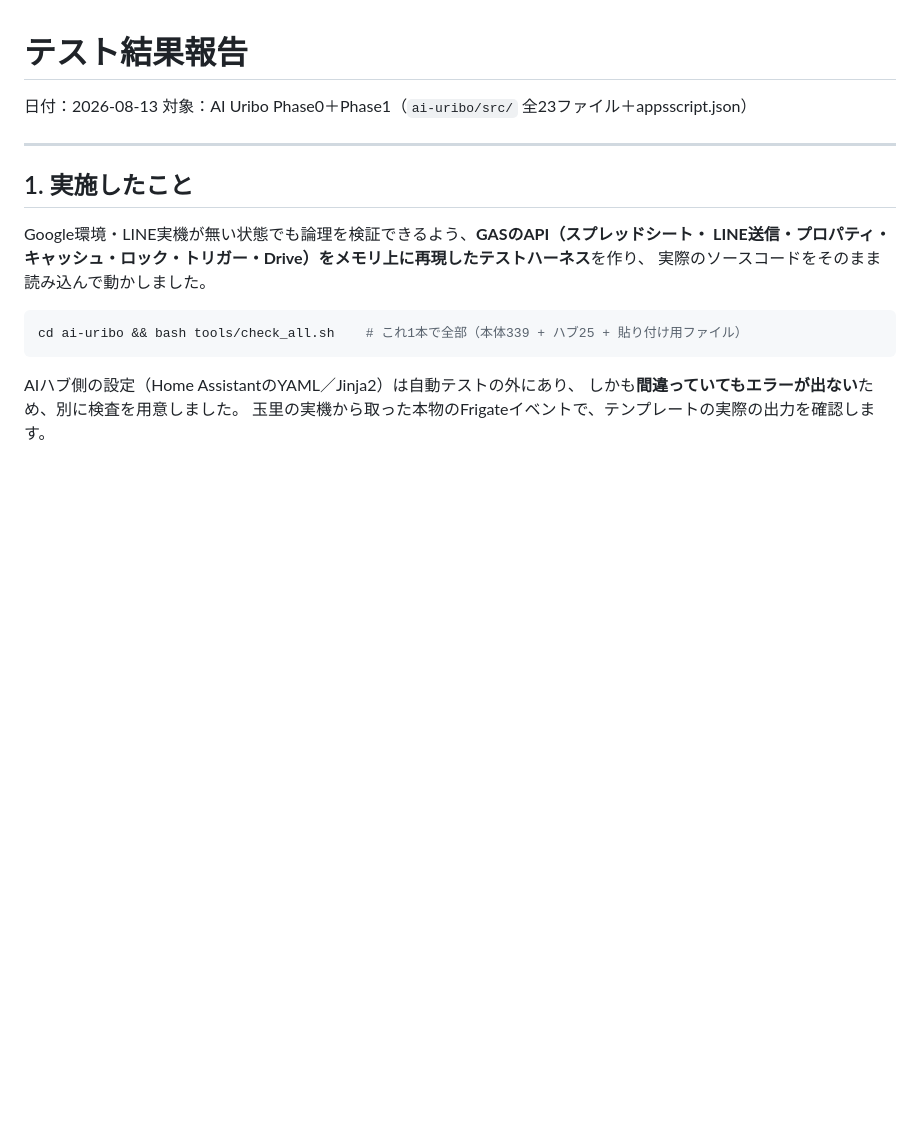
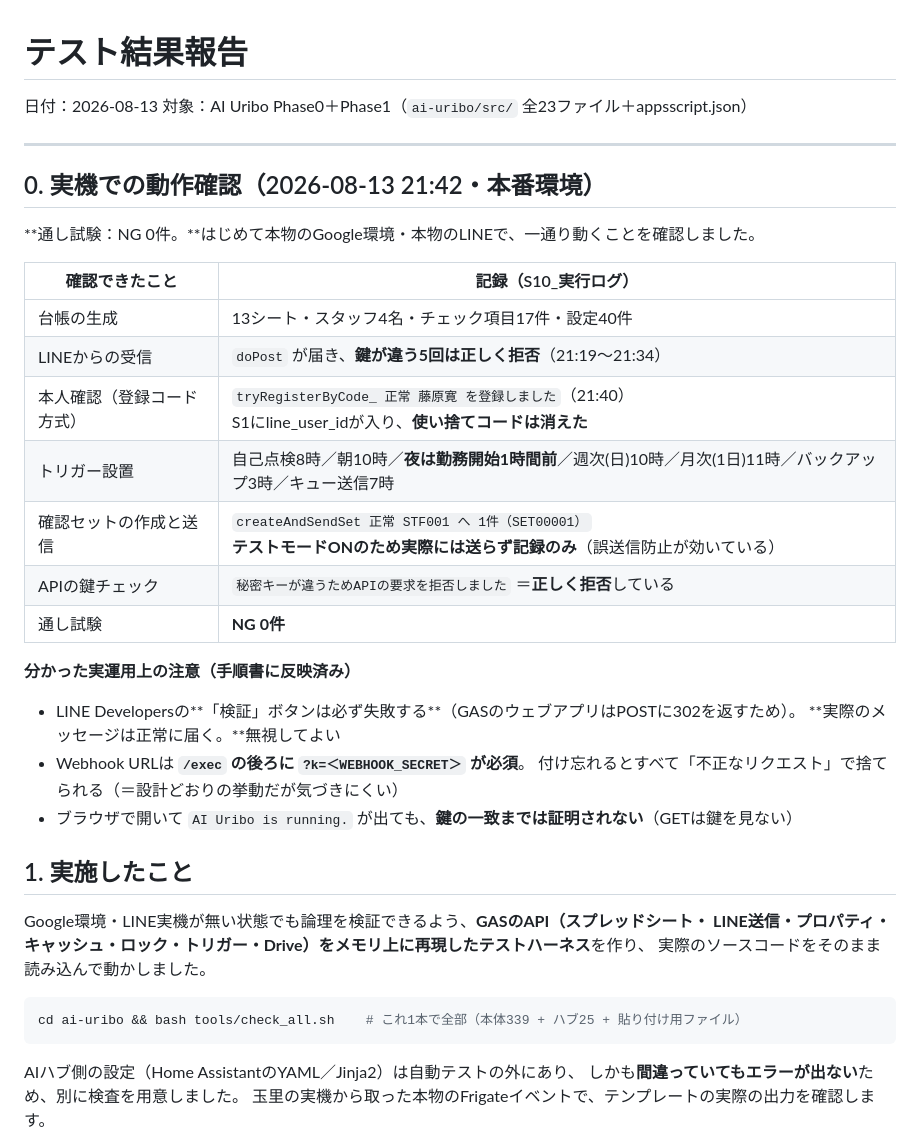
Before and after one commit to uribomarketing-dev/uribobase, a Markdown page: ai-uribo/docs/テスト結果報告.md, the part around the change. GitHub-like rendering; blank space fills up the shorter version.

Commit message:
本番環境での通し試験がNG0件で通ったことを記録した
2026-08-13 21:42、本物のGoogle環境・本物のLINEで一通り動くことを確認。
台帳生成／LINE受信／登録コードによる本人確認／トリガー設置／確認セット
作成／APIの鍵チェックまで、S10実行ログで裏が取れている。
鍵違いの5回を正しく拒否していたことも確認できた。

実運用でつまずいた点（LINEの検証ボタンは必ず失敗する、?k=の付け忘れ、
GETでは鍵の一致を証明できない）も記録した。

Co-Authored-By: Claude Opus 5 <noreply@anthropic.com>
Claude-Session: https://claude.ai/code/session_01JVxZkjALtVzmEtkuhyCHca

```diff
--- a/ai-uribo/docs/テスト結果報告.md
+++ b/ai-uribo/docs/テスト結果報告.md
@@ -4,6 +4,28 @@
 対象：AI Uribo Phase0＋Phase1（`ai-uribo/src/` 全23ファイル＋appsscript.json）
 
 ---
+
+## 0. 実機での動作確認（2026-08-13 21:42・本番環境）
+
+**通し試験：NG 0件。**はじめて本物のGoogle環境・本物のLINEで、一通り動くことを確認しました。
+
+| 確認できたこと | 記録（S10_実行ログ） |
+|---|---|
+| 台帳の生成 | 13シート・スタッフ4名・チェック項目17件・設定40件 |
+| LINEからの受信 | `doPost` が届き、**鍵が違う5回は正しく拒否**（21:19〜21:34） |
+| 本人確認（登録コード方式） | `tryRegisterByCode_ 正常 藤原寛 を登録しました`（21:40）<br>S1にline_user_idが入り、**使い捨てコードは消えた** |
+| トリガー設置 | 自己点検8時／朝10時／**夜は勤務開始1時間前**／週次(日)10時／月次(1日)11時／バックアップ3時／キュー送信7時 |
+| 確認セットの作成と送信 | `createAndSendSet 正常 STF001 へ 1件（SET00001）`<br>**テストモードONのため実際には送らず記録のみ**（誤送信防止が効いている） |
+| APIの鍵チェック | `秘密キーが違うためAPIの要求を拒否しました` ＝**正しく拒否**している |
+| 通し試験 | **NG 0件** |
+
+**分かった実運用上の注意（手順書に反映済み）**
+
+- LINE Developersの**「検証」ボタンは必ず失敗する**（GASのウェブアプリはPOSTに302を返すため）。
+  **実際のメッセージは正常に届く。**無視してよい
+- Webhook URLは **`/exec` の後ろに `?k=＜WEBHOOK_SECRET＞` が必須**。
+  付け忘れるとすべて「不正なリクエスト」で捨てられる（＝設計どおりの挙動だが気づきにくい）
+- ブラウザで開いて `AI Uribo is running.` が出ても、**鍵の一致までは証明されない**（GETは鍵を見ない）
 
 ## 1. 実施したこと
 
```
